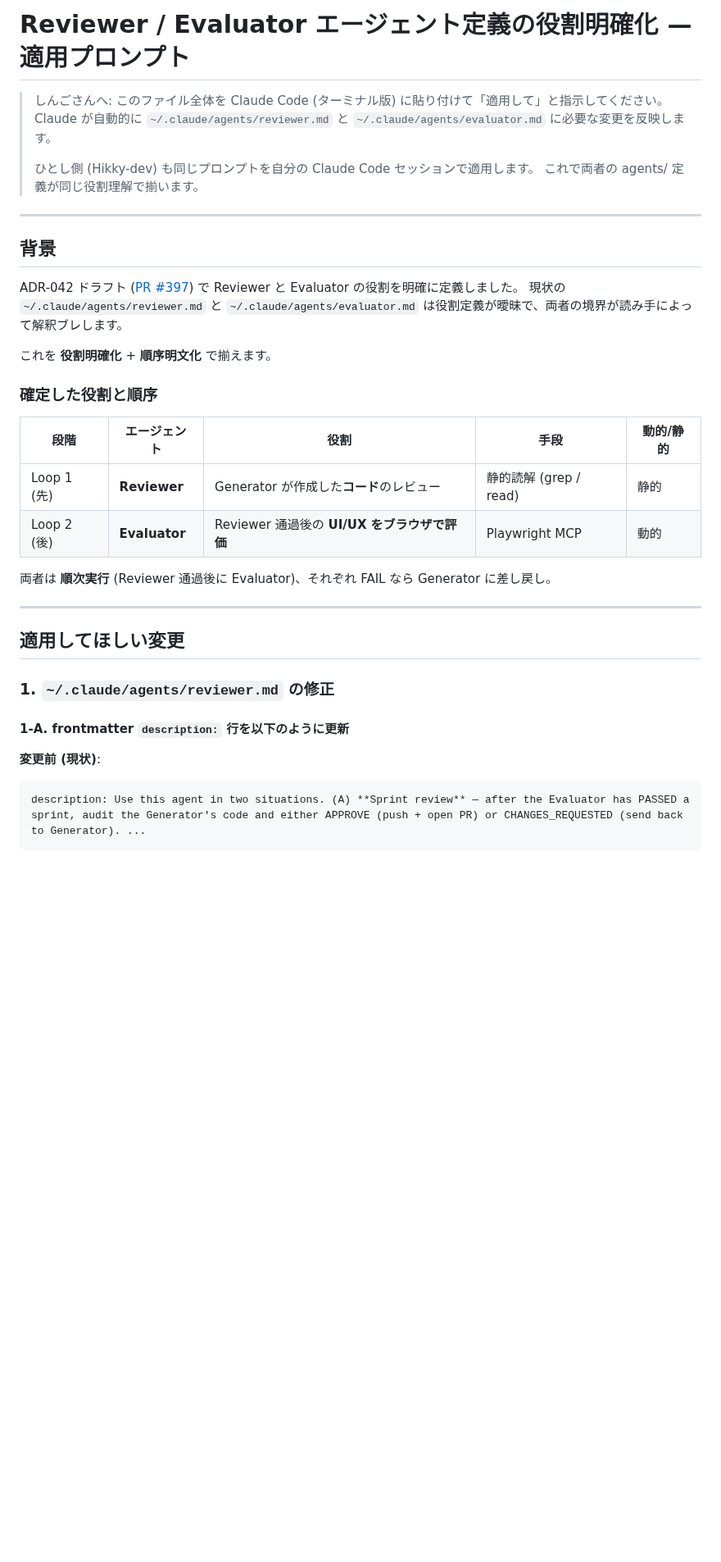
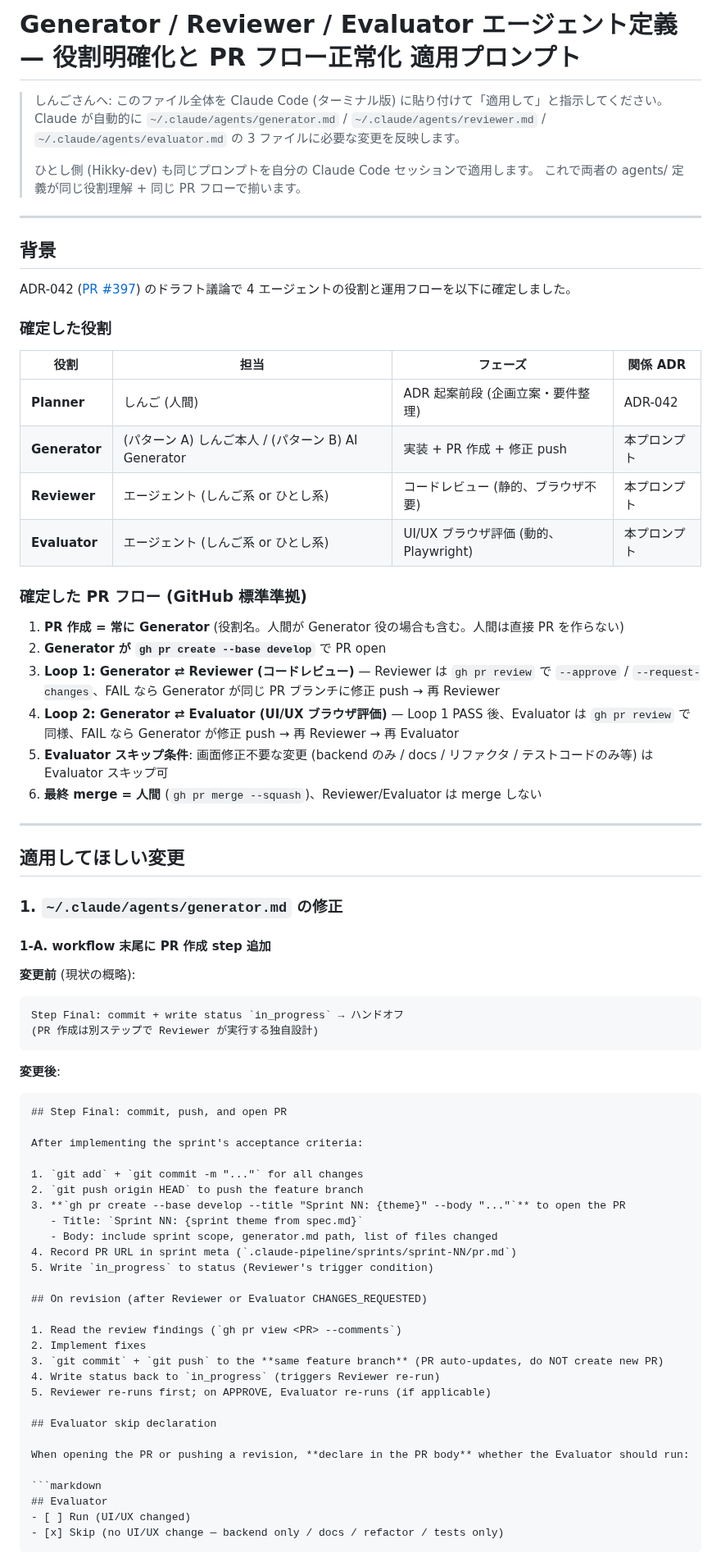
Before and after one commit to shingo-ops/astro-webapp, a Markdown page: docs/proposals/agents-role-clarification-prompt.md, the part around one of its changes. Shown at 82% size. Rendered like a GitHub page; blank space fills up the shorter version.

Commit message:
docs: update agents-role-clarification-prompt (Generator/Reviewer/Evaluator 3 ファイル統合、最新案フル反映)

````diff
--- a/docs/proposals/agents-role-clarification-prompt.md
+++ b/docs/proposals/agents-role-clarification-prompt.md
@@ -1,37 +1,78 @@
-# Reviewer / Evaluator エージェント定義の役割明確化 — 適用プロンプト
+# Generator / Reviewer / Evaluator エージェント定義 — 役割明確化と PR フロー正常化 適用プロンプト
 
 > しんごさんへ: このファイル全体を Claude Code (ターミナル版) に貼り付けて「適用して」と指示してください。
-> Claude が自動的に `~/.claude/agents/reviewer.md` と `~/.claude/agents/evaluator.md` に必要な変更を反映します。
+> Claude が自動的に `~/.claude/agents/generator.md` / `~/.claude/agents/reviewer.md` / `~/.claude/agents/evaluator.md` の 3 ファイルに必要な変更を反映します。
 >
 > ひとし側 (Hikky-dev) も同じプロンプトを自分の Claude Code セッションで適用します。
-> これで両者の agents/ 定義が同じ役割理解で揃います。
+> これで両者の agents/ 定義が同じ役割理解 + 同じ PR フローで揃います。
 
 ---
 
 ## 背景
 
-ADR-042 ドラフト ([PR #397](https://github.com/shingo-ops/salesanchor/pull/397)) で Reviewer と Evaluator の役割を明確に定義しました。
-現状の `~/.claude/agents/reviewer.md` と `~/.claude/agents/evaluator.md` は役割定義が曖昧で、両者の境界が読み手によって解釈ブレします。
+ADR-042 ([PR #397](https://github.com/shingo-ops/salesanchor/pull/397)) のドラフト議論で 4 エージェントの役割と運用フローを以下に確定しました。
 
-これを **役割明確化** + **順序明文化** で揃えます。
+### 確定した役割
 
-### 確定した役割と順序
+| 役割 | 担当 | フェーズ | 関係 ADR |
+|---|---|---|---|
+| **Planner** | しんご (人間) | ADR 起案前段 (企画立案・要件整理) | ADR-042 |
+| **Generator** | (パターン A) しんご本人 / (パターン B) AI Generator | 実装 + PR 作成 + 修正 push | 本プロンプト |
+| **Reviewer** | エージェント (しんご系 or ひとし系) | コードレビュー (静的、ブラウザ不要) | 本プロンプト |
+| **Evaluator** | エージェント (しんご系 or ひとし系) | UI/UX ブラウザ評価 (動的、Playwright) | 本プロンプト |
 
-| 段階 | エージェント | 役割 | 手段 | 動的/静的 |
-|---|---|---|---|---|
-| Loop 1 (先) | **Reviewer** | Generator が作成した**コード**のレビュー | 静的読解 (grep / read) | 静的 |
-| Loop 2 (後) | **Evaluator** | Reviewer 通過後の **UI/UX をブラウザで評価** | Playwright MCP | 動的 |
+### 確定した PR フロー (GitHub 標準準拠)
 
-両者は **順次実行** (Reviewer 通過後に Evaluator)、それぞれ FAIL なら Generator に差し戻し。
+1. **PR 作成 = 常に Generator** (役割名。人間が Generator 役の場合も含む。人間は直接 PR を作らない)
+2. **Generator が `gh pr create --base develop`** で PR open
+3. **Loop 1: Generator ⇄ Reviewer (コードレビュー)** — Reviewer は `gh pr review` で `--approve` / `--request-changes`、FAIL なら Generator が同じ PR ブランチに修正 push → 再 Reviewer
+4. **Loop 2: Generator ⇄ Evaluator (UI/UX ブラウザ評価)** — Loop 1 PASS 後、Evaluator は `gh pr review` で同様、FAIL なら Generator が修正 push → 再 Reviewer → 再 Evaluator
+5. **Evaluator スキップ条件**: 画面修正不要な変更 (backend のみ / docs / リファクタ / テストコードのみ等) は Evaluator スキップ可
+6. **最終 merge = 人間** (`gh pr merge --squash`)、Reviewer/Evaluator は merge しない
 
 ---
 
 ## 適用してほしい変更
 
-### 1. `~/.claude/agents/reviewer.md` の修正
+### 1. `~/.claude/agents/generator.md` の修正
 
-#### 1-A. frontmatter `description:` 行を以下のように更新
+#### 1-A. workflow 末尾に PR 作成 step 追加
 
-**変更前 (現状)**:
+**変更前** (現状の概略):
 ```
-description: Use this agent in two situations. (A) **Sprint review** — after the Evaluator has PASSED a sprint, audit the Generator's code and either APPROVE (push + open PR) or CHANGES_REQUESTED (send back to Generator). ...
+Step Final: commit + write status `in_progress` → ハンドオフ
+(PR 作成は別ステップで Reviewer が実行する独自設計)
+```
+
+**変更後**:
+```markdown
+## Step Final: commit, push, and open PR
+
+After implementing the sprint's acceptance criteria:
+
+1. `git add` + `git commit -m "..."` for all changes
+2. `git push origin HEAD` to push the feature branch
+3. **`gh pr create --base develop --title "Sprint NN: {theme}" --body "..."`** to open the PR
+   - Title: `Sprint NN: {sprint theme from spec.md}`
+   - Body: include sprint scope, generator.md path, list of files changed
+4. Record PR URL in sprint meta (`.claude-pipeline/sprints/sprint-NN/pr.md`)
+5. Write `in_progress` to status (Reviewer's trigger condition)
+
+## On revision (after Reviewer or Evaluator CHANGES_REQUESTED)
+
+1. Read the review findings (`gh pr view <PR> --comments`)
+2. Implement fixes
+3. `git commit` + `git push` to the **same feature branch** (PR auto-updates, do NOT create new PR)
+4. Write status back to `in_progress` (triggers Reviewer re-run)
+5. Reviewer re-runs first; on APPROVE, Evaluator re-runs (if applicable)
+
+## Evaluator skip declaration
+
+When opening the PR or pushing a revision, **declare in the PR body** whether the Evaluator should run:
+
+```markdown
+## Evaluator
+- [ ] Run (UI/UX changed)
+- [x] Skip (no UI/UX change — backend only / docs / refactor / tests only)
+```
+
````
Also changed, not shown: other parts of docs/proposals/agents-role-clarification-prompt.md (+89 -39 lines).
